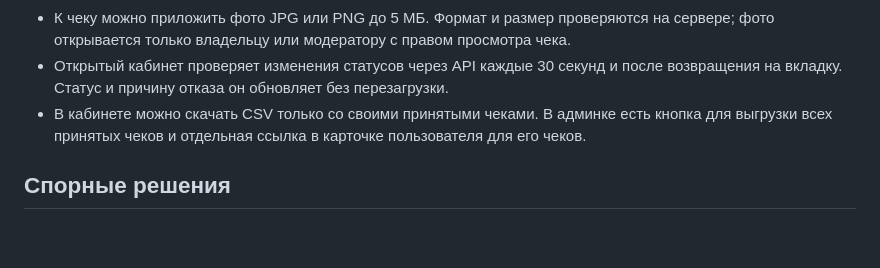
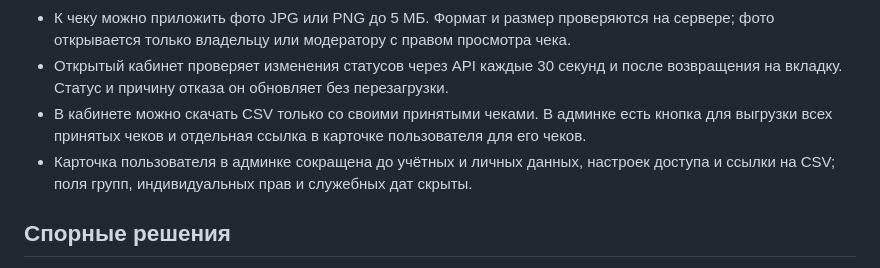
Before and after one commit to mank000/firstitcompanytest, a Markdown page: README.md, the part around the change. GitHub-like rendering; blank space fills up the shorter version.

Commit message:
Уточнил README об админке

```diff
--- a/README.md
+++ b/README.md
@@ -47,6 +47,7 @@ docker compose exec web python manage.py makemigrations --check --dry-run
 - К чеку можно приложить фото JPG или PNG до 5 МБ. Формат и размер проверяются на сервере; фото открывается только владельцу или модератору с правом просмотра чека.
 - Открытый кабинет проверяет изменения статусов через API каждые 30 секунд и после возвращения на вкладку. Статус и причину отказа он обновляет без перезагрузки.
 - В кабинете можно скачать CSV только со своими принятыми чеками. В админке есть кнопка для выгрузки всех принятых чеков и отдельная ссылка в карточке пользователя для его чеков.
+- Карточка пользователя в админке сокращена до учётных и личных данных, настроек доступа и ссылки на CSV; поля групп, индивидуальных прав и служебных дат скрыты.
 
 ## Спорные решения
 
```
